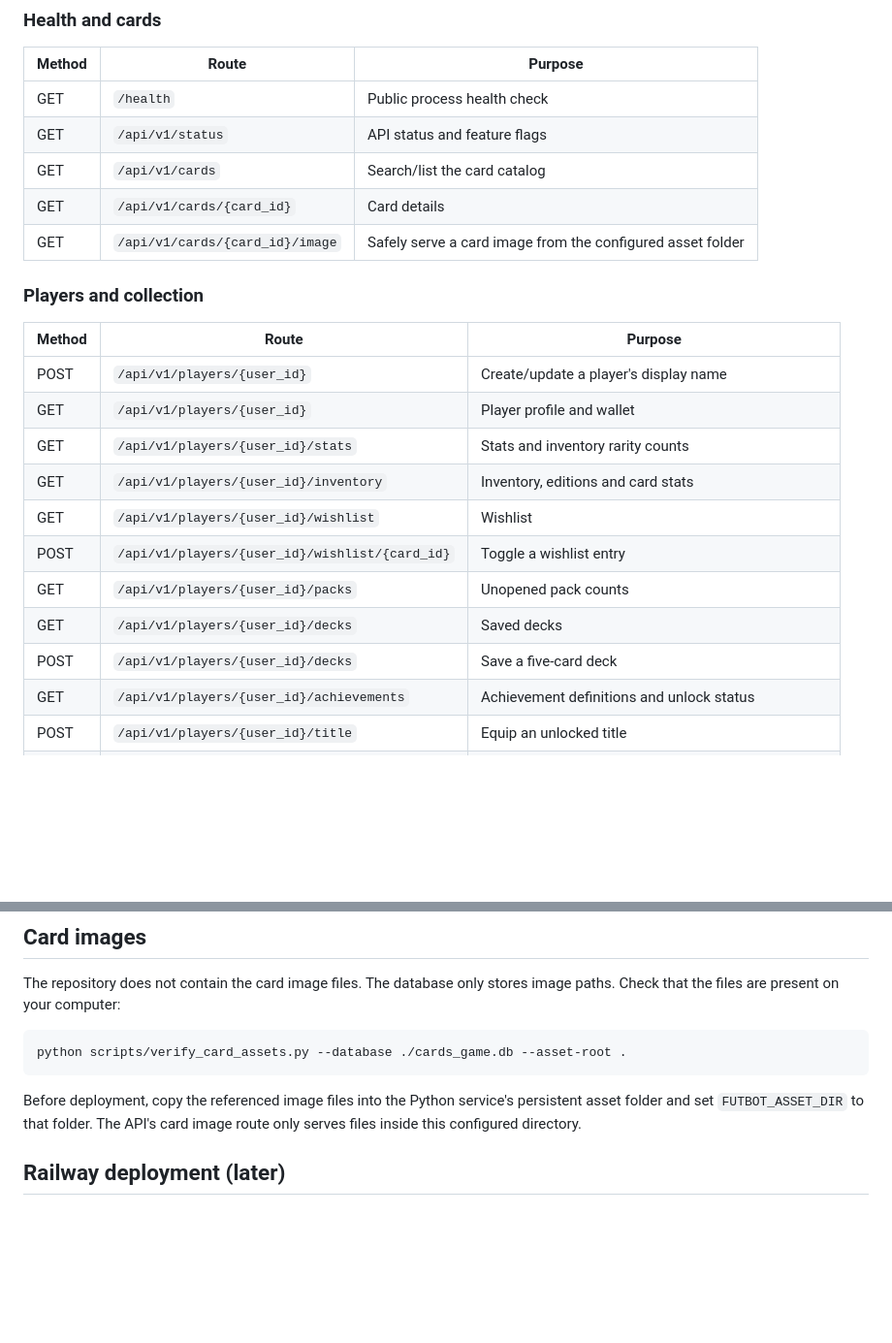
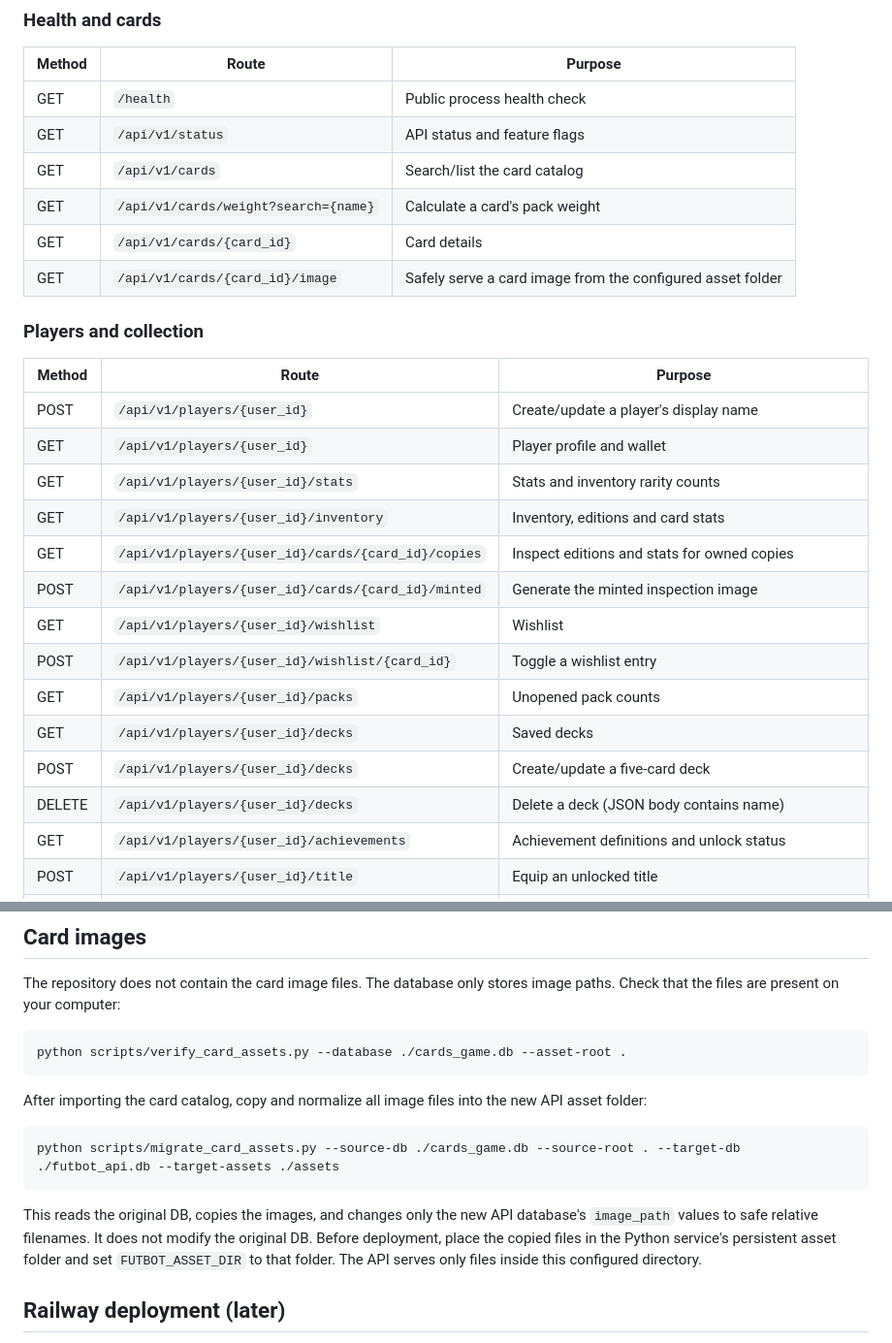
Before and after one commit to ILoveBallsdex/miniature-parakeet, a Markdown page: API_CONVERSION.md, 2 parts joined by grey strips. Shown at 97% size. GitHub-like rendering; blank space fills up the shorter version.

Commit message:
Document card weight minted image and deck APIs

````diff
--- a/API_CONVERSION.md
+++ b/API_CONVERSION.md
@@ -26,6 +26,7 @@ on failure.
 | GET | `/health` | Public process health check |
 | GET | `/api/v1/status` | API status and feature flags |
 | GET | `/api/v1/cards` | Search/list the card catalog |
+| GET | `/api/v1/cards/weight?search={name}` | Calculate a card's pack weight |
 | GET | `/api/v1/cards/{card_id}` | Card details |
 | GET | `/api/v1/cards/{card_id}/image` | Safely serve a card image from the configured asset folder |
 
@@ -37,11 +38,14 @@ on failure.
 | GET | `/api/v1/players/{user_id}` | Player profile and wallet |
 | GET | `/api/v1/players/{user_id}/stats` | Stats and inventory rarity counts |
 | GET | `/api/v1/players/{user_id}/inventory` | Inventory, editions and card stats |
+| GET | `/api/v1/players/{user_id}/cards/{card_id}/copies` | Inspect editions and stats for owned copies |
+| POST | `/api/v1/players/{user_id}/cards/{card_id}/minted` | Generate the minted inspection image |
 | GET | `/api/v1/players/{user_id}/wishlist` | Wishlist |
 | POST | `/api/v1/players/{user_id}/wishlist/{card_id}` | Toggle a wishlist entry |
 | GET | `/api/v1/players/{user_id}/packs` | Unopened pack counts |
 | GET | `/api/v1/players/{user_id}/decks` | Saved decks |
-| POST | `/api/v1/players/{user_id}/decks` | Save a five-card deck |
+| POST | `/api/v1/players/{user_id}/decks` | Create/update a five-card deck |
+| DELETE | `/api/v1/players/{user_id}/decks` | Delete a deck (JSON body contains name) |
 | GET | `/api/v1/players/{user_id}/achievements` | Achievement definitions and unlock status |
 | POST | `/api/v1/players/{user_id}/title` | Equip an unlocked title |
 | POST | `/api/v1/players/{user_id}/secrets/{secret}` | Claim one of the six one-time secret card rewards |
@@ -191,9 +195,18 @@ image paths. Check that the files are present on your computer:
 python scripts/verify_card_assets.py --database ./cards_game.db --asset-root .
 ```
 
-Before deployment, copy the referenced image files into the Python service's
-persistent asset folder and set `FUTBOT_ASSET_DIR` to that folder. The API's
-card image route only serves files inside this configured directory.
+After importing the card catalog, copy and normalize all image files into the
+new API asset folder:
+
+```bash
+python scripts/migrate_card_assets.py --source-db ./cards_game.db --source-root . --target-db ./futbot_api.db --target-assets ./assets
+```
+
+This reads the original DB, copies the images, and changes only the new API
+database's `image_path` values to safe relative filenames. It does not modify
+the original DB. Before deployment, place the copied files in the Python
+service's persistent asset folder and set `FUTBOT_ASSET_DIR` to that folder.
+The API serves only files inside this configured directory.
 
 ## Railway deployment (later)
 
````
